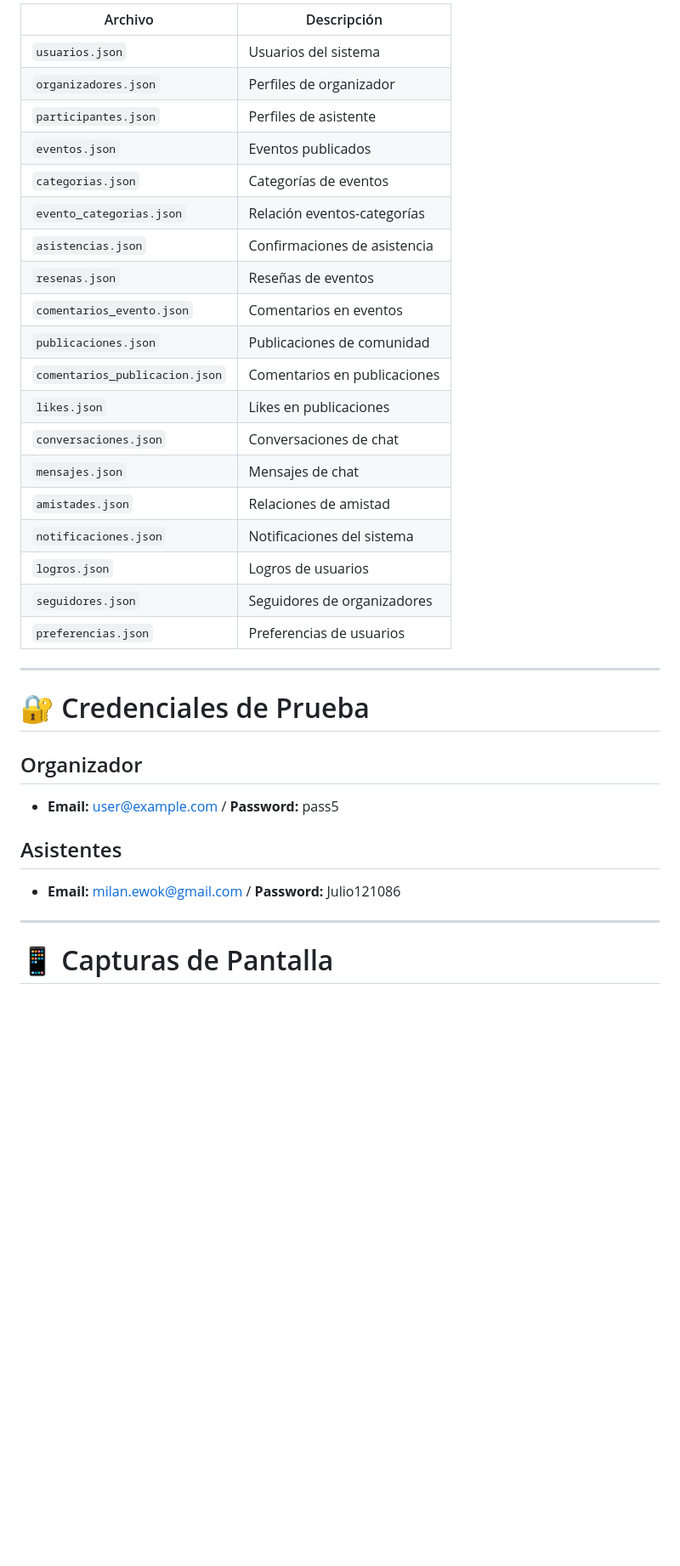
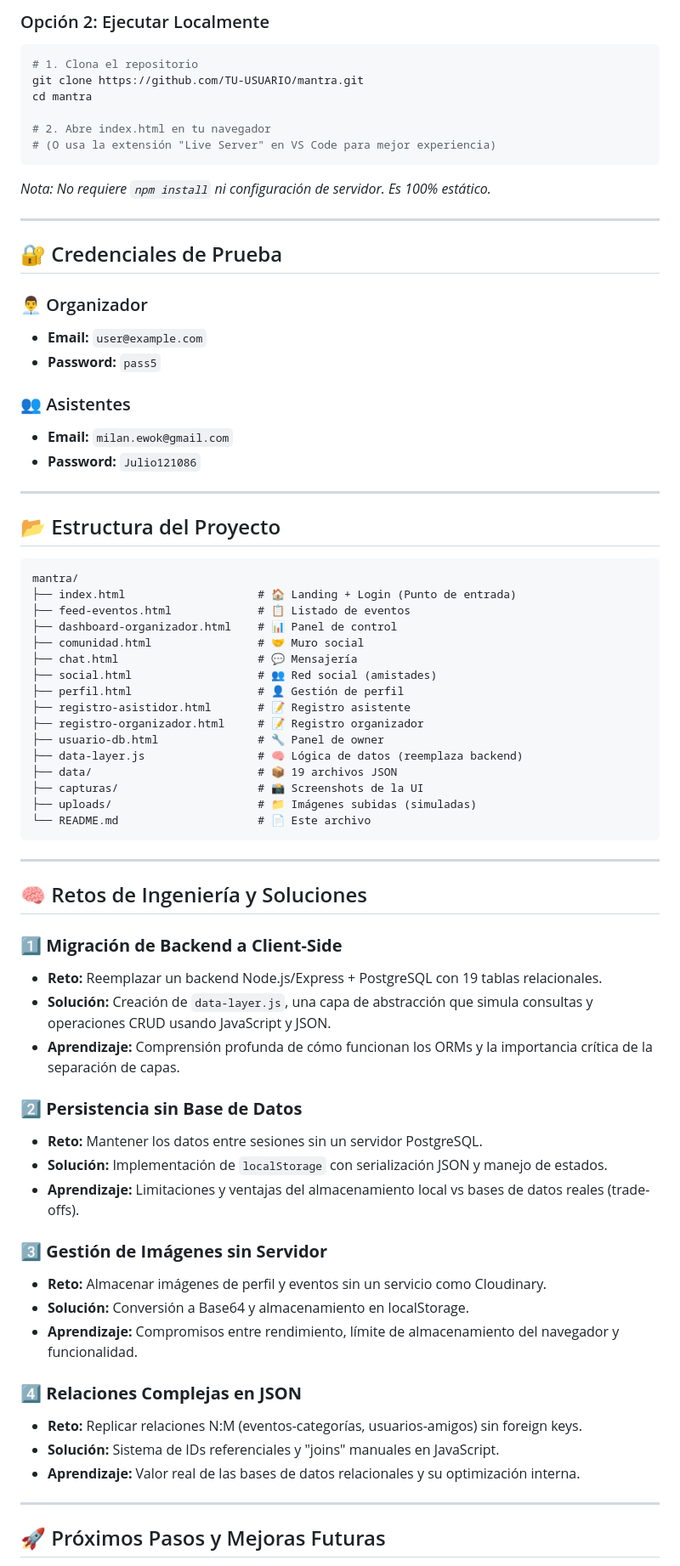
Before and after one commit to JULIO-MILAN/MANTRA-ESTATICO, a Markdown page: README.md, the part around one of its changes. Shown at 85% size. Drawn GitHub-style; blank space fills up the shorter version.

Commit message:
Revise README for static version of MANTRA
Updated README to reflect static architecture and features.

````diff
--- a/README.md
+++ b/README.md
@@ -107,36 +96,75 @@ La estructura de datos se organiza en archivos JSON dentro de la carpeta `data/`
 
-| Archivo | Descripción |
-|---------|-------------|
-| `usuarios.json` | Usuarios del sistema |
-| `organizadores.json` | Perfiles de organizador |
-| `participantes.json` | Perfiles de asistente |
-| `eventos.json` | Eventos publicados |
-| `categorias.json` | Categorías de eventos |
-| `evento_categorias.json` | Relación eventos-categorías |
-| `asistencias.json` | Confirmaciones de asistencia |
-| `resenas.json` | Reseñas de eventos |
-| `comentarios_evento.json` | Comentarios en eventos |
-| `publicaciones.json` | Publicaciones de comunidad |
-| `comentarios_publicacion.json` | Comentarios en publicaciones |
-| `likes.json` | Likes en publicaciones |
-| `conversaciones.json` | Conversaciones de chat |
-| `mensajes.json` | Mensajes de chat |
-| `amistades.json` | Relaciones de amistad |
-| `notificaciones.json` | Notificaciones del sistema |
-| `logros.json` | Logros de usuarios |
-| `seguidores.json` | Seguidores de organizadores |
-| `preferencias.json` | Preferencias de usuarios |
+### Opción 2: Ejecutar Localmente
+```bash
+# 1. Clona el repositorio
+git clone https://github.com/TU-USUARIO/mantra.git
+cd mantra
+
+# 2. Abre index.html en tu navegador
+# (O usa la extensión "Live Server" en VS Code para mejor experiencia)
+```
+*Nota: No requiere `npm install` ni configuración de servidor. Es 100% estático.*
 
 ---
 
-# 🔐 Credenciales de Prueba
+## 🔐 Credenciales de Prueba
 
-## Organizador
-- **Email:** user@example.com / **Password:** pass5
+### 👨‍💼 Organizador
+- **Email:** `user@example.com`
+- **Password:** `pass5`
 
+### 👥 Asistentes
+- **Email:** `milan.ewok@gmail.com`
+- **Password:** `Julio121086`
 
-## Asistentes
-- **Email:** milan.ewok@gmail.com / **Password:** Julio121086
 ---
 
-# 📱 Capturas de Pantalla
+## 📂 Estructura del Proyecto
+
+```text
+mantra/
+├── index.html                    # 🏠 Landing + Login (Punto de entrada)
+├── feed-eventos.html             # 📋 Listado de eventos
+├── dashboard-organizador.html    # 📊 Panel de control
+├── comunidad.html                # 🤝 Muro social
+├── chat.html                     # 💬 Mensajería
+├── social.html                   # 👥 Red social (amistades)
+├── perfil.html                   # 👤 Gestión de perfil
+├── registro-asistidor.html       # 📝 Registro asistente
+├── registro-organizador.html     # 📝 Registro organizador
+├── usuario-db.html               # 🔧 Panel de owner
+├── data-layer.js                 # 🧠 Lógica de datos (reemplaza backend)
+├── data/                         # 📦 19 archivos JSON
+├── capturas/                     # 📸 Screenshots de la UI
+├── uploads/                      # 📁 Imágenes subidas (simuladas)
+└── README.md                     # 📄 Este archivo
+```
+
+---
+
+## 🧠 Retos de Ingeniería y Soluciones
+
+### 1️⃣ **Migración de Backend a Client-Side**
+- **Reto:** Reemplazar un backend Node.js/Express + PostgreSQL con 19 tablas relacionales.
+- **Solución:** Creación de `data-layer.js`, una capa de abstracción que simula consultas y operaciones CRUD usando JavaScript y JSON.
+- **Aprendizaje:** Comprensión profunda de cómo funcionan los ORMs y la importancia crítica de la separación de capas.
+
+### 2️⃣ **Persistencia sin Base de Datos**
+- **Reto:** Mantener los datos entre sesiones sin un servidor PostgreSQL.
+- **Solución:** Implementación de `localStorage` con serialización JSON y manejo de estados.
+- **Aprendizaje:** Limitaciones y ventajas del almacenamiento local vs bases de datos reales (trade-offs).
+
+### 3️⃣ **Gestión de Imágenes sin Servidor**
+- **Reto:** Almacenar imágenes de perfil y eventos sin un servicio como Cloudinary.
+- **Solución:** Conversión a Base64 y almacenamiento en localStorage.
+- **Aprendizaje:** Compromisos entre rendimiento, límite de almacenamiento del navegador y funcionalidad.
+
+### 4️⃣ **Relaciones Complejas en JSON**
+- **Reto:** Replicar relaciones N:M (eventos-categorías, usuarios-amigos) sin foreign keys.
+- **Solución:** Sistema de IDs referenciales y "joins" manuales en JavaScript.
+- **Aprendizaje:** Valor real de las bases de datos relacionales y su optimización interna.
+
+---
+
+## 🚀 Próximos Pasos y Mejoras Futuras
+
````
Also changed, not shown: other parts of README.md (+96 -147 lines).
